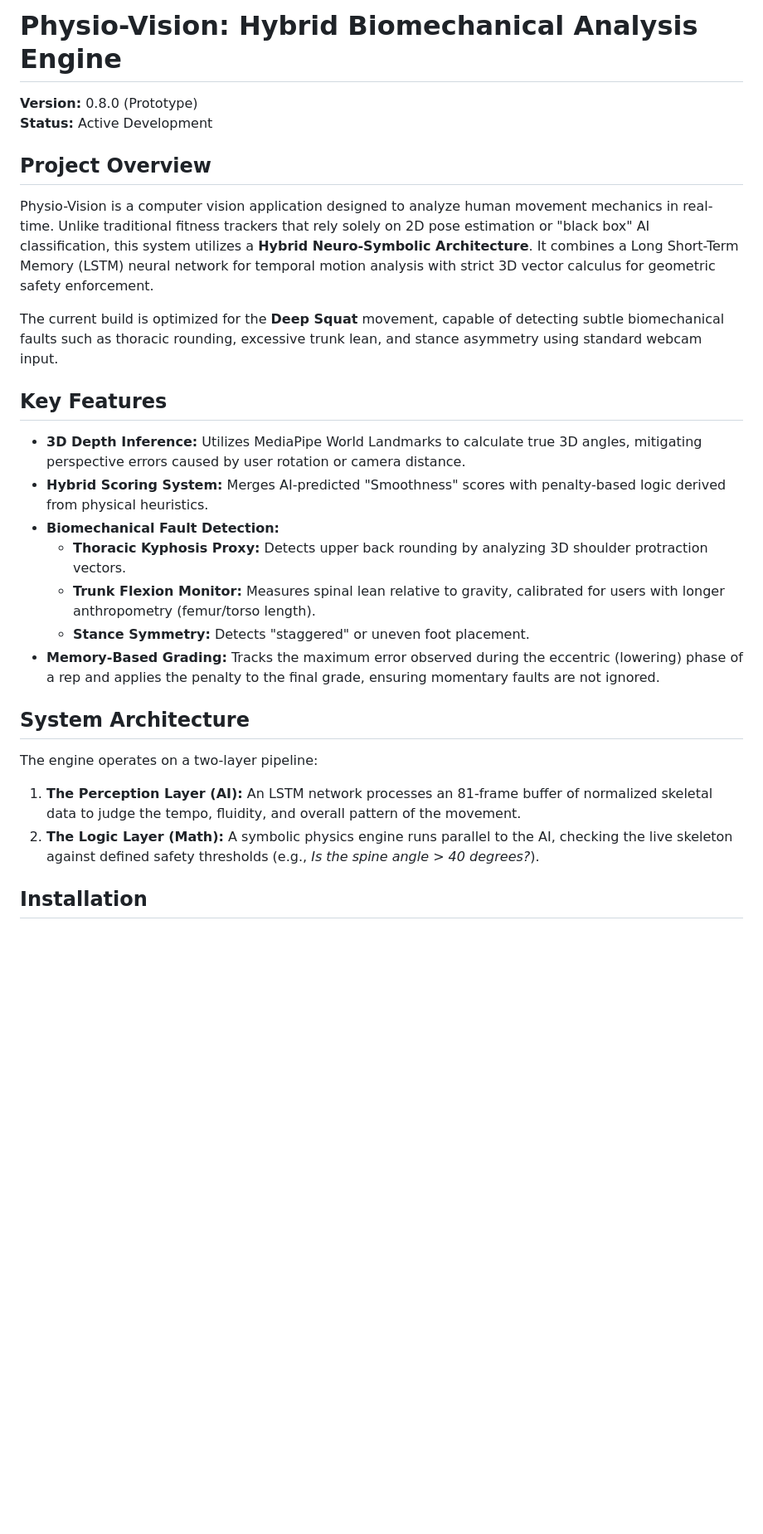
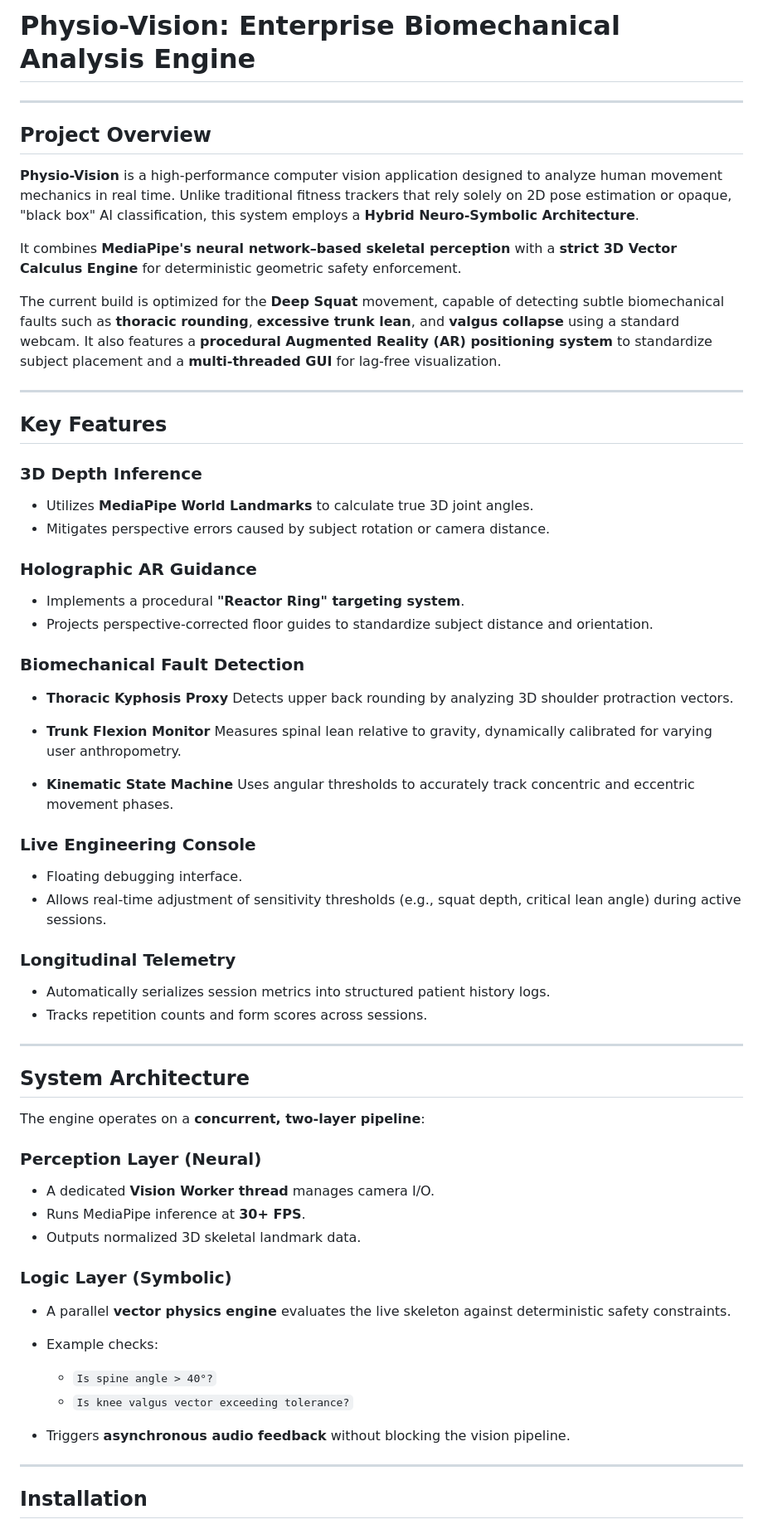
Before and after one commit to wideindeed/Phsyio_Capstone, a Markdown page: README.md, the part around one of its changes. Shown at 83% size. Drawn GitHub-style; blank space fills up the shorter version.

```diff
--- a/README.md
+++ b/README.md
@@ -1,29 +1,72 @@
-# Physio-Vision: Hybrid Biomechanical Analysis Engine
+# Physio-Vision: Enterprise Biomechanical Analysis Engine
 
-**Version:** 0.8.0 (Prototype)
-**Status:** Active Development
+---
 
 ## Project Overview
-Physio-Vision is a computer vision application designed to analyze human movement mechanics in real-time. Unlike traditional fitness trackers that rely solely on 2D pose estimation or "black box" AI classification, this system utilizes a **Hybrid Neuro-Symbolic Architecture**. It combines a Long Short-Term Memory (LSTM) neural network for temporal motion analysis with strict 3D vector calculus for geometric safety enforcement.
 
-The current build is optimized for the **Deep Squat** movement, capable of detecting subtle biomechanical faults such as thoracic rounding, excessive trunk lean, and stance asymmetry using standard webcam input.
+**Physio-Vision** is a high-performance computer vision application designed to analyze human movement mechanics in real time. Unlike traditional fitness trackers that rely solely on 2D pose estimation or opaque, "black box" AI classification, this system employs a **Hybrid Neuro-Symbolic Architecture**.
+
+It combines **MediaPipe's neural network–based skeletal perception** with a **strict 3D Vector Calculus Engine** for deterministic geometric safety enforcement.
+
+The current build is optimized for the **Deep Squat** movement, capable of detecting subtle biomechanical faults such as **thoracic rounding**, **excessive trunk lean**, and **valgus collapse** using a standard webcam. It also features a **procedural Augmented Reality (AR) positioning system** to standardize subject placement and a **multi-threaded GUI** for lag-free visualization.
+
+---
 
 ## Key Features
 
-* **3D Depth Inference:** Utilizes MediaPipe World Landmarks to calculate true 3D angles, mitigating perspective errors caused by user rotation or camera distance.
-* **Hybrid Scoring System:** Merges AI-predicted "Smoothness" scores with penalty-based logic derived from physical heuristics.
-* **Biomechanical Fault Detection:**
-    * **Thoracic Kyphosis Proxy:** Detects upper back rounding by analyzing 3D shoulder protraction vectors.
-    * **Trunk Flexion Monitor:** Measures spinal lean relative to gravity, calibrated for users with longer anthropometry (femur/torso length).
-    * **Stance Symmetry:** Detects "staggered" or uneven foot placement.
-* **Memory-Based Grading:** Tracks the maximum error observed during the eccentric (lowering) phase of a rep and applies the penalty to the final grade, ensuring momentary faults are not ignored.
+### 3D Depth Inference
+
+* Utilizes **MediaPipe World Landmarks** to calculate true 3D joint angles.
+* Mitigates perspective errors caused by subject rotation or camera distance.
+
+### Holographic AR Guidance
+
+* Implements a procedural **"Reactor Ring" targeting system**.
+* Projects perspective-corrected floor guides to standardize subject distance and orientation.
+
+### Biomechanical Fault Detection
+
+* **Thoracic Kyphosis Proxy**
+  Detects upper back rounding by analyzing 3D shoulder protraction vectors.
+
+* **Trunk Flexion Monitor**
+  Measures spinal lean relative to gravity, dynamically calibrated for varying user anthropometry.
+
+* **Kinematic State Machine**
+  Uses angular thresholds to accurately track concentric and eccentric movement phases.
+
+### Live Engineering Console
+
+* Floating debugging interface.
+* Allows real-time adjustment of sensitivity thresholds (e.g., squat depth, critical lean angle) during active sessions.
+
+### Longitudinal Telemetry
+
+* Automatically serializes session metrics into structured patient history logs.
+* Tracks repetition counts and form scores across sessions.
+
+---
 
 ## System Architecture
 
-The engine operates on a two-layer pipeline:
+The engine operates on a **concurrent, two-layer pipeline**:
 
-1.  **The Perception Layer (AI):** An LSTM network processes an 81-frame buffer of normalized skeletal data to judge the tempo, fluidity, and overall pattern of the movement.
-2.  **The Logic Layer (Math):** A symbolic physics engine runs parallel to the AI, checking the live skeleton against defined safety thresholds (e.g., *Is the spine angle > 40 degrees?*).
+### Perception Layer (Neural)
+
+* A dedicated **Vision Worker thread** manages camera I/O.
+* Runs MediaPipe inference at **30+ FPS**.
+* Outputs normalized 3D skeletal landmark data.
+
+### Logic Layer (Symbolic)
+
+* A parallel **vector physics engine** evaluates the live skeleton against deterministic safety constraints.
+* Example checks:
+
+  * `Is spine angle > 40°?`
+  * `Is knee valgus vector exceeding tolerance?`
+* Triggers **asynchronous audio feedback** without blocking the vision pipeline.
+
+---
 
 ## Installation
 
```
Also changed, not shown: other parts of README.md (+56 -17 lines).
